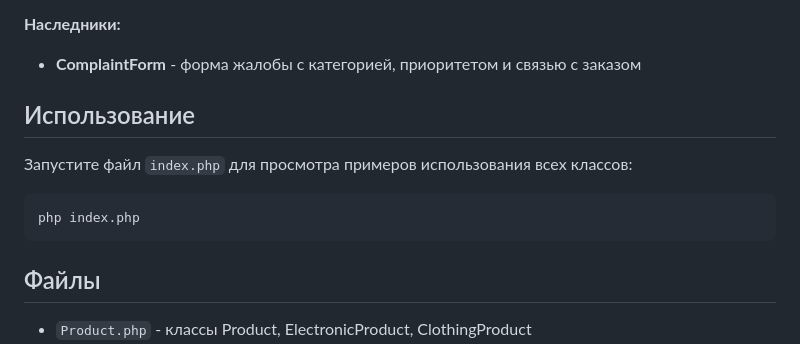
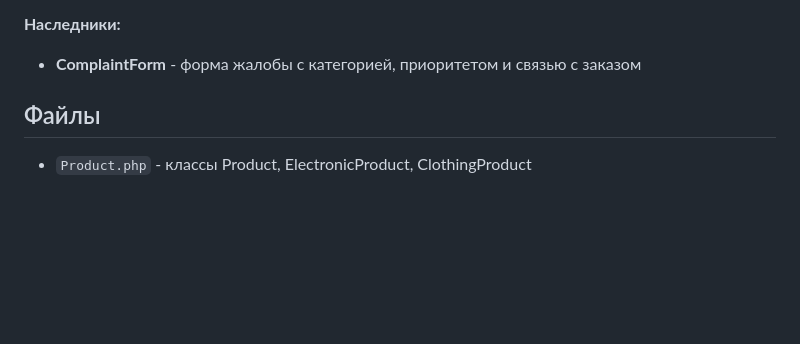
Before and after one commit to Marina200426/itrw_4-, a Markdown page: Лабораторная работа 1/README.md, the part around the change. Rendered like a GitHub page; blank space fills up the shorter version.

````diff
--- a/Лабораторная работа 1/README.md
+++ b/Лабораторная работа 1/README.md
@@ -78,13 +78,6 @@
 **Наследники:**
 - **ComplaintForm** - форма жалобы с категорией, приоритетом и связью с заказом
 
-## Использование
-
-Запустите файл `index.php` для просмотра примеров использования всех классов:
-
-```bash
-php index.php
-```
 
 ## Файлы
 
````
